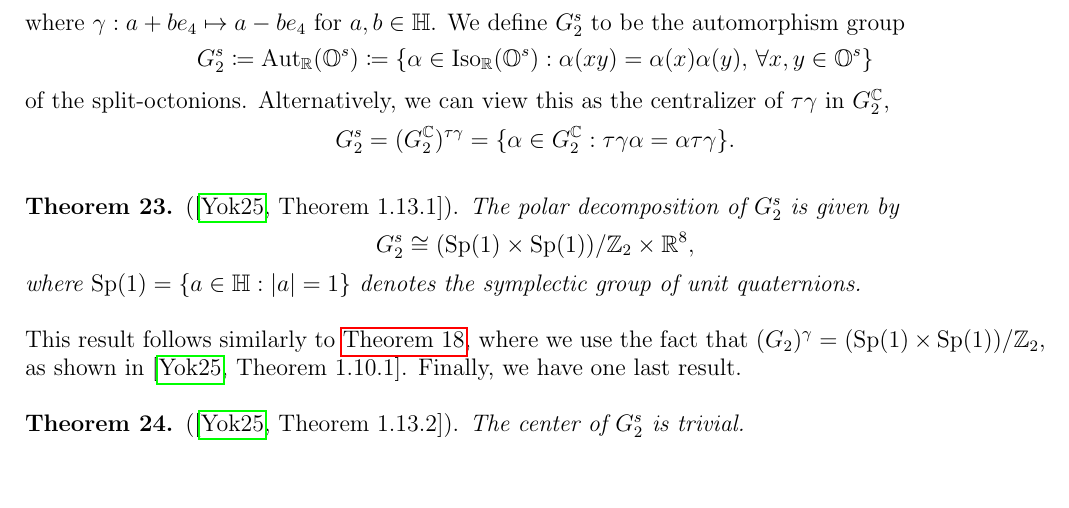
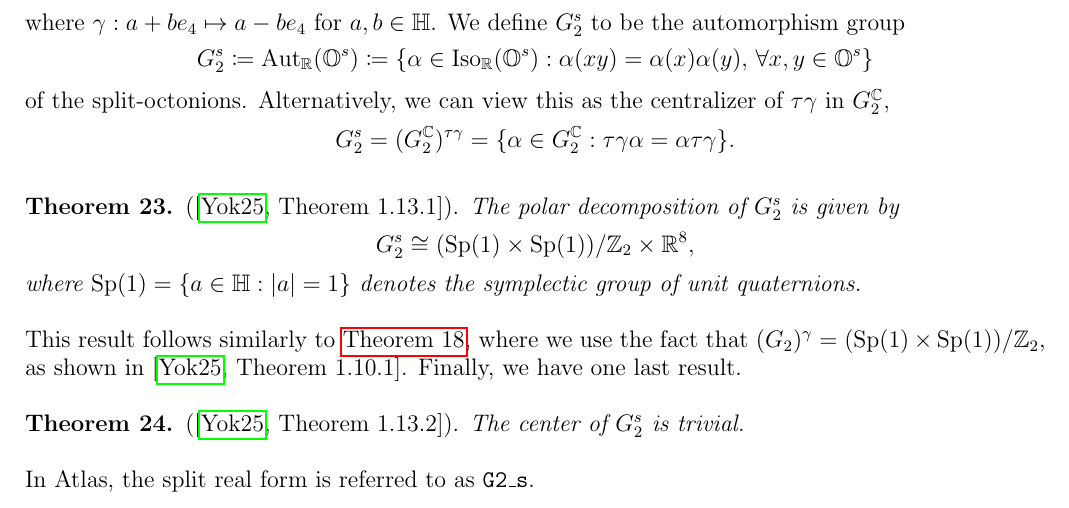
Before and after one commit to Delphinoid/delphinoid.github.io, a LaTeX paper (research/13/ExceptionalLieGroupG2.tex): part of page 10 of 12, cut so that both start at the same text. The pictures show the PDF file research/13/ExceptionalLieGroupG2.pdf that the author committed with the source.

Commit message:
Fixed some notes for an informal talk I gave.

```diff
--- a/research/13/ExceptionalLieGroupG2.tex
+++ b/research/13/ExceptionalLieGroupG2.tex
@@ -600,6 +600,8 @@ G_2^s \cong (\textup{Sp}(1) \times \textup{Sp}(1))/\mathbb{Z}_2 \times \mathbb{R
 \noindent\begin{theorem}\textup{(\cite[Theorem 1.13.2]{Yok25}).} The center of $G_2^s$ is trivial.\\
 \end{theorem}
 
+\noindent In Atlas, the split real form is referred to as $\texttt{G2\_s}$.
+
 \newpage
 \renewcommand\thesection{A}
 \ruledsectionstar{Appendix}{Appendix}
```
Also changed, not shown: research/13/ExceptionalLieGroupG2.pdf.
